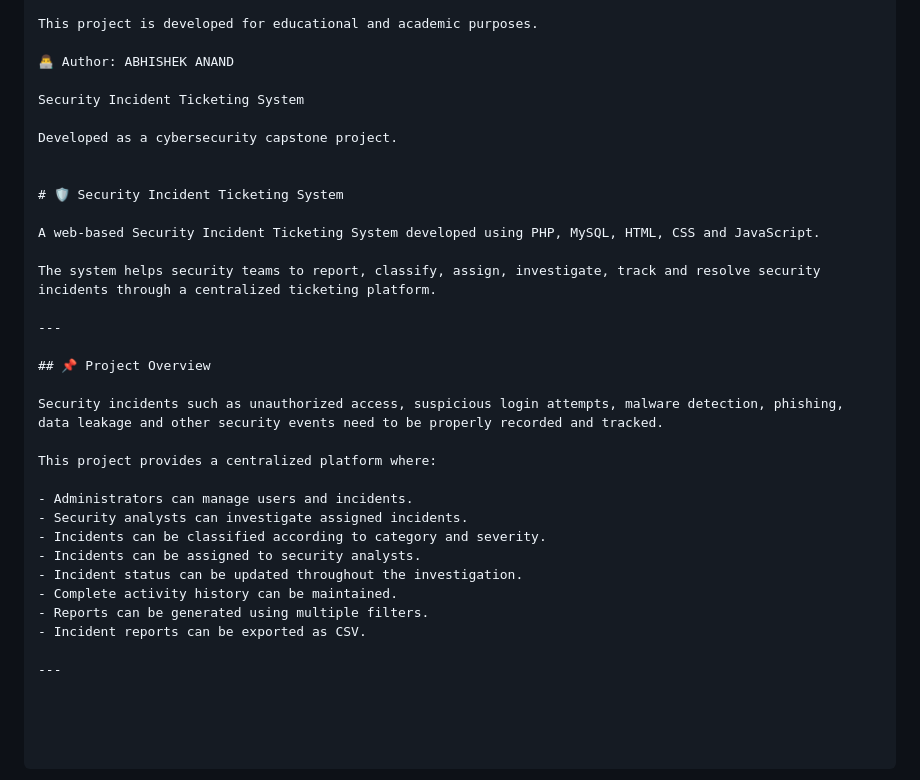
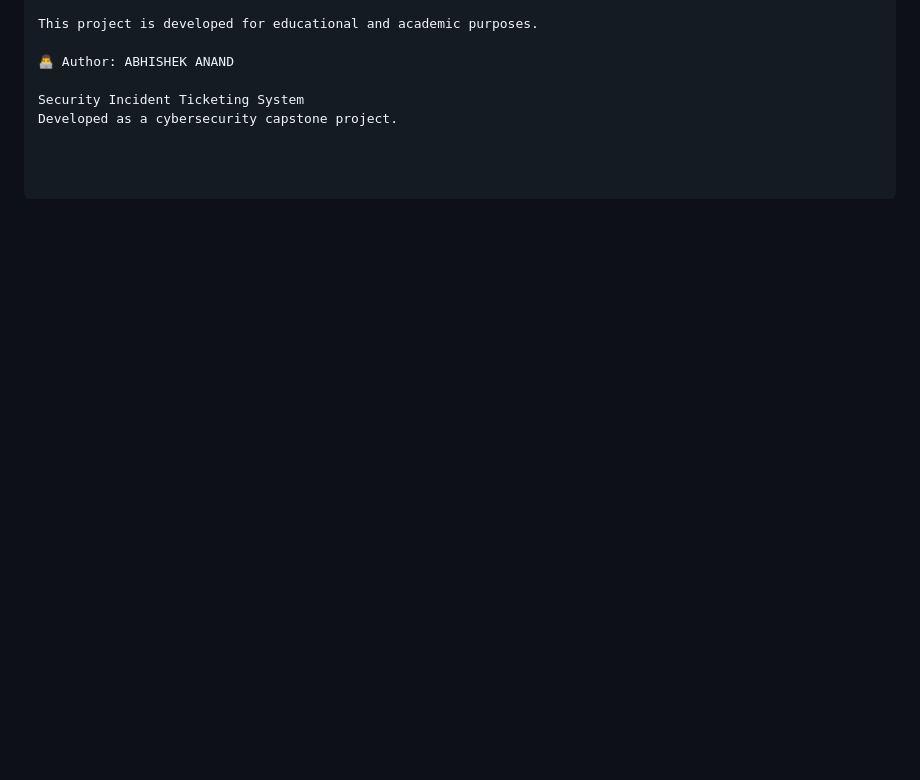
Before and after one commit to Pentest777/Security-Incident-Ticketing-System, a Markdown page: README.md, the part around the change. Drawn GitHub-style; blank space fills up the shorter version.

Commit message:
Simplify README by removing project details
Removed detailed project description and overview from README.

```diff
--- a/README.md
+++ b/README.md
@@ -543,31 +543,4 @@ This project is developed for educational and academic purposes.
 👨‍💻 Author: ABHISHEK ANAND
 
 Security Incident Ticketing System
-
 Developed as a cybersecurity capstone project.
-
-
-# 🛡 Security Incident Ticketing System
-
-A web-based Security Incident Ticketing System developed using PHP, MySQL, HTML, CSS and JavaScript.
-
-The system helps security teams to report, classify, assign, investigate, track and resolve security incidents through a centralized ticketing platform.
-
----
-
-## 📌 Project Overview
-
-Security incidents such as unauthorized access, suspicious login attempts, malware detection, phishing, data leakage and other security events need to be properly recorded and tracked.
-
-This project provides a centralized platform where:
-
-- Administrators can manage users and incidents.
-- Security analysts can investigate assigned incidents.
-- Incidents can be classified according to category and severity.
-- Incidents can be assigned to security analysts.
-- Incident status can be updated throughout the investigation.
-- Complete activity history can be maintained.
-- Reports can be generated using multiple filters.
-- Incident reports can be exported as CSV.
-
----
```
